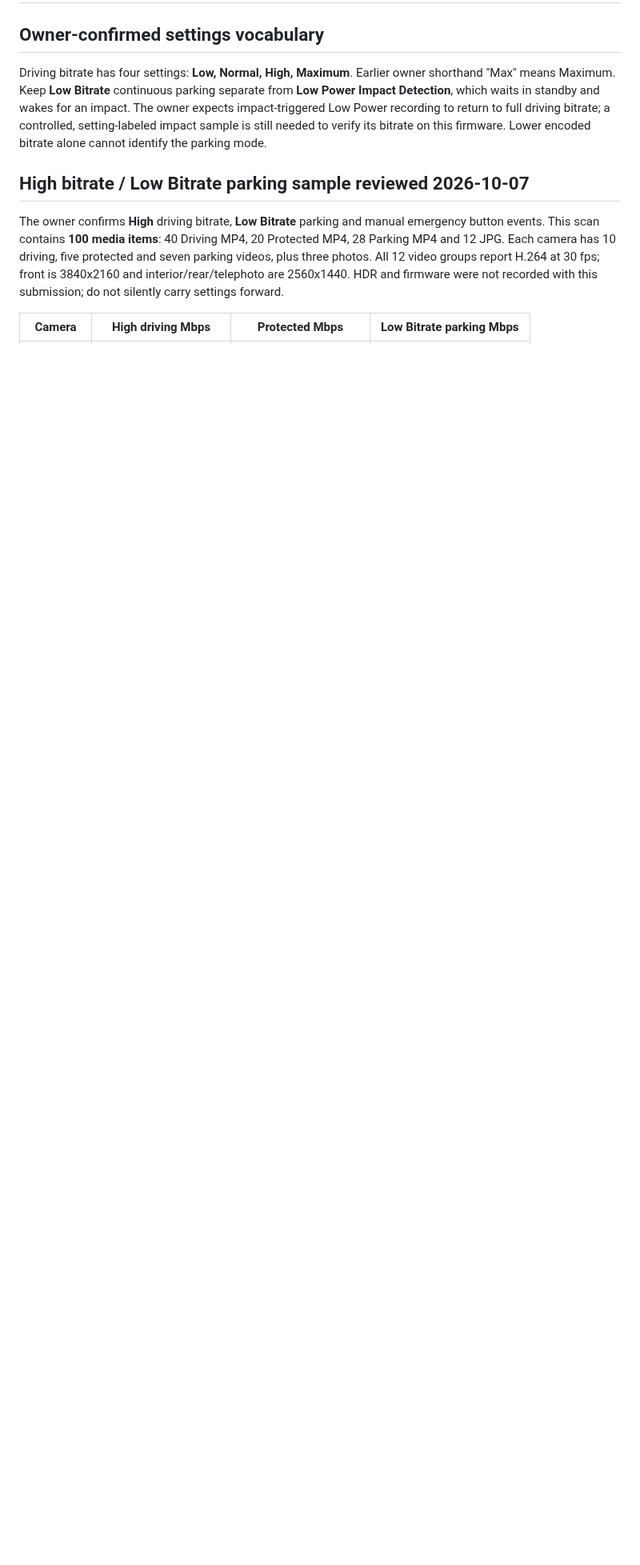
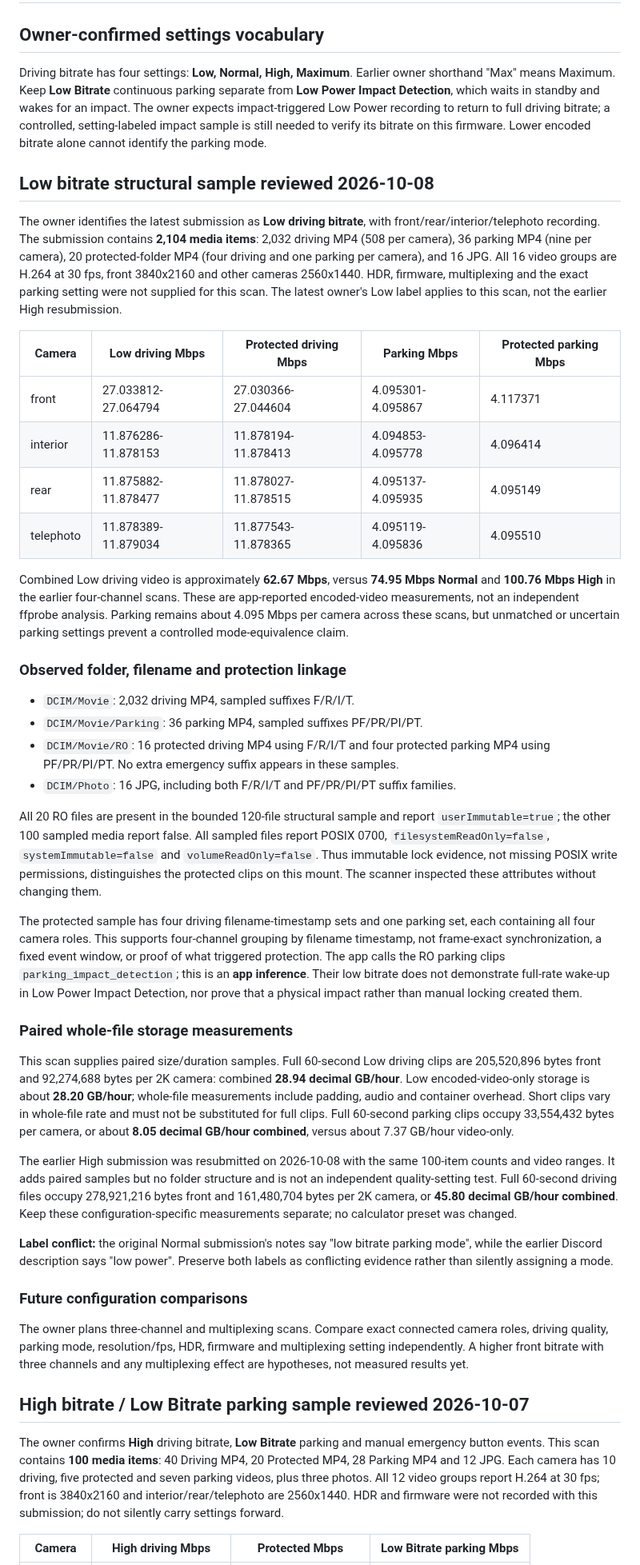
Before and after one commit to vortexopenclaw/dashcam-offloader, a Markdown page: docs/card-profiles/viofo-t340.md, the part around the change. Shown at 80% size. Drawn GitHub-style; blank space fills up the shorter version.

Commit message:
Document T340 Low scan structure and paired storage evidence

```diff
--- a/docs/card-profiles/viofo-t340.md
+++ b/docs/card-profiles/viofo-t340.md
@@ -9,6 +9,81 @@ for an impact. The owner expects impact-triggered Low Power recording to return
 to full driving bitrate; a controlled, setting-labeled impact sample is still
 needed to verify its bitrate on this firmware. Lower encoded bitrate alone
 cannot identify the parking mode.
+
+## Low bitrate structural sample reviewed 2026-10-08
+
+The owner identifies the latest submission as **Low driving bitrate**, with
+front/rear/interior/telephoto recording. The submission contains **2,104 media
+items**: 2,032 driving MP4 (508 per camera), 36 parking MP4 (nine per camera),
+20 protected-folder MP4 (four driving and one parking per camera), and 16 JPG.
+All 16 video groups are H.264 at 30 fps, front 3840x2160 and other cameras
+2560x1440. HDR, firmware, multiplexing and the exact parking setting were not
+supplied for this scan. The latest owner's Low label applies to this scan,
+not the earlier High resubmission.
+
+| Camera | Low driving Mbps | Protected driving Mbps | Parking Mbps | Protected parking Mbps |
+|---|---|---|---|---|
+| front | 27.033812-27.064794 | 27.030366-27.044604 | 4.095301-4.095867 | 4.117371 |
+| interior | 11.876286-11.878153 | 11.878194-11.878413 | 4.094853-4.095778 | 4.096414 |
+| rear | 11.875882-11.878477 | 11.878027-11.878515 | 4.095137-4.095935 | 4.095149 |
+| telephoto | 11.878389-11.879034 | 11.877543-11.878365 | 4.095119-4.095836 | 4.095510 |
+
+Combined Low driving video is approximately **62.67 Mbps**, versus **74.95 Mbps
+Normal** and **100.76 Mbps High** in the earlier four-channel scans. These are
+app-reported encoded-video measurements, not an independent ffprobe analysis.
+Parking remains about 4.095 Mbps per camera across these scans, but unmatched
+or uncertain parking settings prevent a controlled mode-equivalence claim.
+
+### Observed folder, filename and protection linkage
+
+- `DCIM/Movie`: 2,032 driving MP4, sampled suffixes F/R/I/T.
+- `DCIM/Movie/Parking`: 36 parking MP4, sampled suffixes PF/PR/PI/PT.
+- `DCIM/Movie/RO`: 16 protected driving MP4 using F/R/I/T and four protected
+  parking MP4 using PF/PR/PI/PT. No extra emergency suffix appears in these samples.
+- `DCIM/Photo`: 16 JPG, including both F/R/I/T and PF/PR/PI/PT suffix families.
+
+All 20 RO files are present in the bounded 120-file structural sample and
+report `userImmutable=true`; the other 100 sampled media report false.
+All sampled files report POSIX 0700, `filesystemReadOnly=false`,
+`systemImmutable=false` and `volumeReadOnly=false`. Thus immutable lock evidence,
+not missing POSIX write permissions, distinguishes the protected clips on this
+mount. The scanner inspected these attributes without changing them.
+
+The protected sample has four driving filename-timestamp sets and one parking
+set, each containing all four camera roles. This supports four-channel grouping
+by filename timestamp, not frame-exact synchronization, a fixed event window,
+or proof of what triggered protection. The app calls the RO parking clips
+`parking_impact_detection`; this is an **app inference**. Their low bitrate does
+not demonstrate full-rate wake-up in Low Power Impact Detection, nor prove that
+a physical impact rather than manual locking created them.
+
+### Paired whole-file storage measurements
+
+This scan supplies paired size/duration samples. Full 60-second Low driving
+clips are 205,520,896 bytes front and 92,274,688 bytes per 2K camera: combined
+**28.94 decimal GB/hour**. Low encoded-video-only storage is about **28.20 GB/hour**;
+whole-file measurements include padding, audio and container overhead. Short
+clips vary in whole-file rate and must not be substituted for full clips.
+Full 60-second parking clips occupy 33,554,432 bytes per camera, or about
+**8.05 decimal GB/hour combined**, versus about 7.37 GB/hour video-only.
+
+The earlier High submission was resubmitted on 2026-10-08 with the same
+100-item counts and video ranges. It adds paired samples but no folder
+structure and is not an independent quality-setting test. Full 60-second
+driving files occupy 278,921,216 bytes front and 161,480,704 bytes per 2K camera,
+or **45.80 decimal GB/hour combined**. Keep these configuration-specific
+measurements separate; no calculator preset was changed.
+
+**Label conflict:** the original Normal submission's notes say "low bitrate
+parking mode", while the earlier Discord description says "low power". Preserve
+both labels as conflicting evidence rather than silently assigning a mode.
+
+### Future configuration comparisons
+
+The owner plans three-channel and multiplexing scans. Compare exact connected
+camera roles, driving quality, parking mode, resolution/fps, HDR, firmware and
+multiplexing setting independently. A higher front bitrate with three channels
+and any multiplexing effect are hypotheses, not measured results yet.
 
 ## High bitrate / Low Bitrate parking sample reviewed 2026-10-07
 
```
